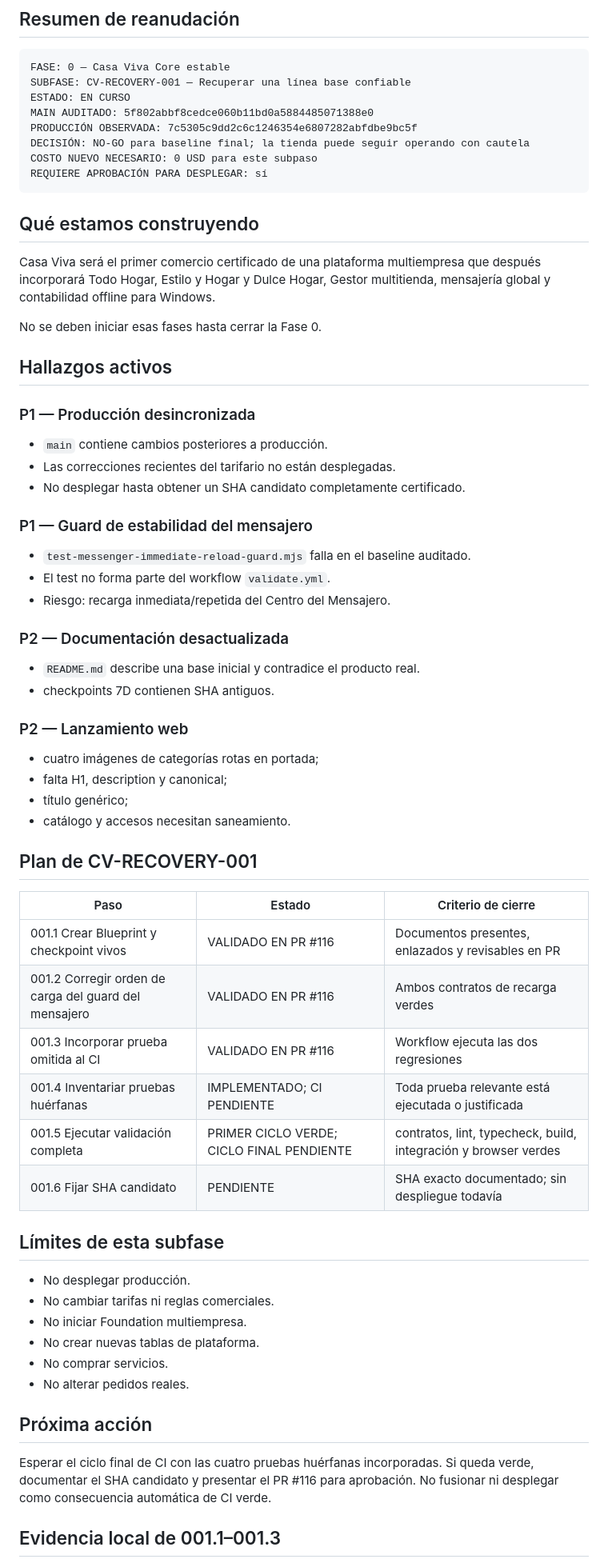
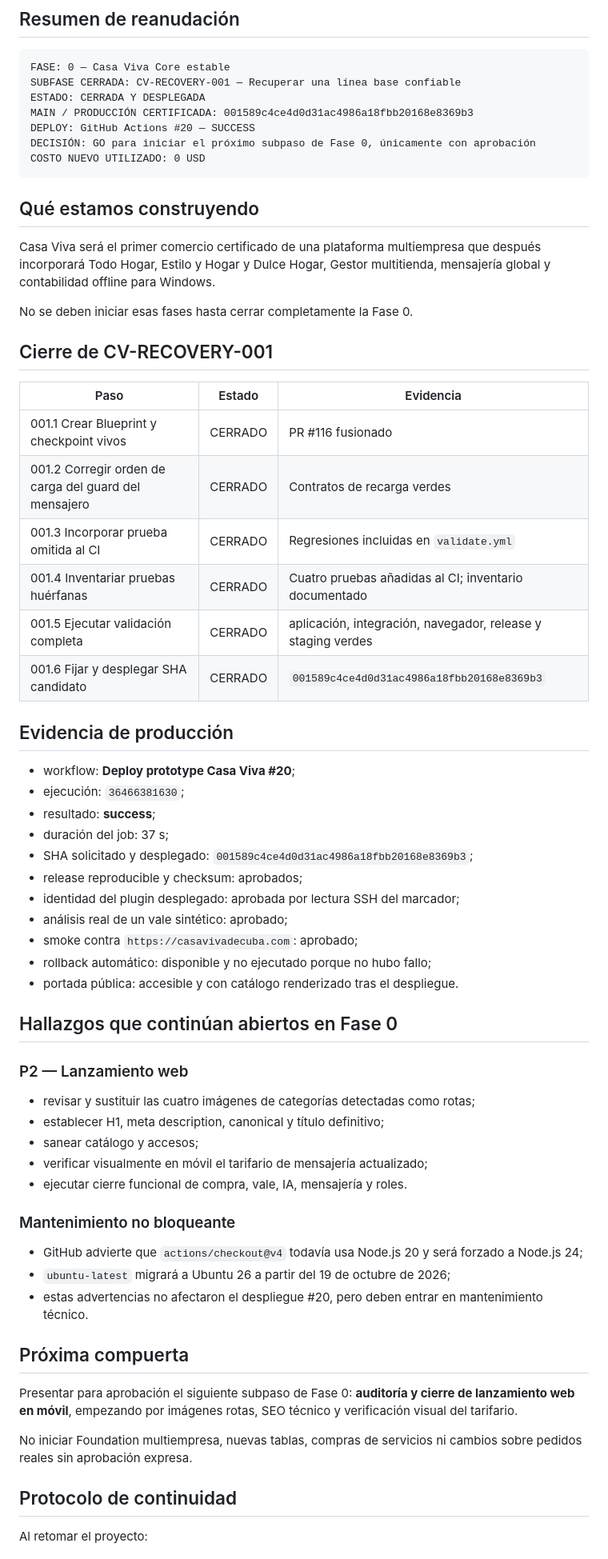
Before and after one commit to ernest196391/Casa-Viva, a Markdown page: docs/CASA_VIVA_PLATFORM_CHECKPOINT.md, the part around one of its changes. Shown at 80% size. GitHub-like rendering.

Commit message:
docs: record successful Casa Viva production deployment

````diff
--- a/docs/CASA_VIVA_PLATFORM_CHECKPOINT.md
+++ b/docs/CASA_VIVA_PLATFORM_CHECKPOINT.md
@@ -4,70 +4,68 @@
 
 ```text
 FASE: 0 — Casa Viva Core estable
-SUBFASE: CV-RECOVERY-001 — Recuperar una línea base confiable
-ESTADO: EN CURSO
-MAIN AUDITADO: 5f802abbf8cedce060b11bd0a5884485071388e0
-PRODUCCIÓN OBSERVADA: 7c5305c9dd2c6c1246354e6807282abfdbe9bc5f
-DECISIÓN: NO-GO para baseline final; la tienda puede seguir operando con cautela
-COSTO NUEVO NECESARIO: 0 USD para este subpaso
-REQUIERE APROBACIÓN PARA DESPLEGAR: sí
+SUBFASE CERRADA: CV-RECOVERY-001 — Recuperar una línea base confiable
+ESTADO: CERRADA Y DESPLEGADA
+MAIN / PRODUCCIÓN CERTIFICADA: 001589c4ce4d0d31ac4986a18fbb20168e8369b3
+DEPLOY: GitHub Actions #20 — SUCCESS
+DECISIÓN: GO para iniciar el próximo subpaso de Fase 0, únicamente con aprobación
+COSTO NUEVO UTILIZADO: 0 USD
 ```
 
 ## Qué estamos construyendo
 
 Casa Viva será el primer comercio certificado de una plataforma multiempresa que después incorporará Todo Hogar, Estilo y Hogar y Dulce Hogar, Gestor multitienda, mensajería global y contabilidad offline para Windows.
 
-No se deben iniciar esas fases hasta cerrar la Fase 0.
+No se deben iniciar esas fases hasta cerrar completamente la Fase 0.
 
-## Hallazgos activos
+## Cierre de CV-RECOVERY-001
 
-### P1 — Producción desincronizada
+| Paso | Estado | Evidencia |
+| --- | --- | --- |
+| 001.1 Crear Blueprint y checkpoint vivos | CERRADO | PR #116 fusionado |
+| 001.2 Corregir orden de carga del guard del mensajero | CERRADO | Contratos de recarga verdes |
+| 001.3 Incorporar prueba omitida al CI | CERRADO | Regresiones incluidas en `validate.yml` |
+| 001.4 Inventariar pruebas huérfanas | CERRADO | Cuatro pruebas añadidas al CI; inventario documentado |
+| 001.5 Ejecutar validación completa | CERRADO | aplicación, integración, navegador, release y staging verdes |
+| 001.6 Fijar y desplegar SHA candidato | CERRADO | `001589c4ce4d0d31ac4986a18fbb20168e8369b3` |
 
-- `main` contiene cambios posteriores a producción.
-- Las correcciones recientes del tarifario no están desplegadas.
-- No desplegar hasta obtener un SHA candidato completamente certificado.
+## Evidencia de producción
 
-### P1 — Guard de estabilidad del mensajero
+- workflow: **Deploy prototype Casa Viva #20**;
+- ejecución: `36466381630`;
+- resultado: **success**;
+- duración del job: 37 s;
+- SHA solicitado y desplegado: `001589c4ce4d0d31ac4986a18fbb20168e8369b3`;
+- release reproducible y checksum: aprobados;
+- identidad del plugin desplegado: aprobada por lectura SSH del marcador;
+- análisis real de un vale sintético: aprobado;
+- smoke contra `https://casavivadecuba.com`: aprobado;
+- rollback automático: disponible y no ejecutado porque no hubo fallo;
+- portada pública: accesible y con catálogo renderizado tras el despliegue.
 
-- `test-messenger-immediate-reload-guard.mjs` falla en el baseline auditado.
-- El test no forma parte del workflow `validate.yml`.
-- Riesgo: recarga inmediata/repetida del Centro del Mensajero.
-
-### P2 — Documentación desactualizada
-
-- `README.md` describe una base inicial y contradice el producto real.
-- checkpoints 7D contienen SHA antiguos.
+## Hallazgos que continúan abiertos en Fase 0
 
 ### P2 — Lanzamiento web
 
-- cuatro imágenes de categorías rotas en portada;
-- falta H1, description y canonical;
-- título genérico;
-- catálogo y accesos necesitan saneamiento.
+- revisar y sustituir las cuatro imágenes de categorías detectadas como rotas;
+- establecer H1, meta description, canonical y título definitivo;
+- sanear catálogo y accesos;
+- verificar visualmente en móvil el tarifario de mensajería actualizado;
+- ejecutar cierre funcional de compra, vale, IA, mensajería y roles.
 
-## Plan de CV-RECOVERY-001
+### Mantenimiento no bloqueante
 
-| Paso | Estado | Criterio de cierre |
-| --- | --- | --- |
-| 001.1 Crear Blueprint y checkpoint vivos | VALIDADO EN PR #116 | Documentos presentes, enlazados y revisables en PR |
-| 001.2 Corregir orden de carga del guard del mensajero | VALIDADO EN PR #116 | Ambos contratos de recarga verdes |
-| 001.3 Incorporar prueba omitida al CI | VALIDADO EN PR #116 | Workflow ejecuta las dos regresiones |
-| 001.4 Inventariar pruebas huérfanas | IMPLEMENTADO; CI PENDIENTE | Toda prueba relevante está ejecutada o justificada |
-| 001.5 Ejecutar validación completa | PRIMER CICLO VERDE; CICLO FINAL PENDIENTE | contratos, lint, typecheck, build, integración y browser verdes |
-| 001.6 Fijar SHA candidato | PENDIENTE | SHA exacto documentado; sin despliegue todavía |
+- GitHub advierte que `actions/checkout@v4` todavía usa Node.js 20 y será forzado a Node.js 24;
+- `ubuntu-latest` migrará a Ubuntu 26 a partir del 19 de octubre de 2026;
+- estas advertencias no afectaron el despliegue #20, pero deben entrar en mantenimiento técnico.
 
-## Límites de esta subfase
+## Próxima compuerta
 
-- No desplegar producción.
-- No cambiar tarifas ni reglas comerciales.
-- No iniciar Foundation multiempresa.
-- No crear nuevas tablas de plataforma.
-- No comprar servicios.
-- No alterar pedidos reales.
+Presentar para aprobación el siguiente subpaso de Fase 0: **auditoría y cierre de lanzamiento web en móvil**, empezando por imágenes rotas, SEO técnico y verificación visual del tarifario.
 
-## Próxima acción
+No iniciar Foundation multiempresa, nuevas tablas, compras de servicios ni cambios sobre pedidos reales sin aprobación expresa.
 
-Esperar el ciclo final de CI con las cuatro pruebas huérfanas incorporadas. Si queda verde, documentar el SHA candidato y presentar el PR #116 para aprobación. No fusionar ni desplegar como consecuencia automática de CI verde.
+## Protocolo de continuidad
 
-## Evidencia local de 001.1–001.3
+Al retomar el proyecto:
 
````
Also changed, not shown: other parts of docs/CASA_VIVA_PLATFORM_CHECKPOINT.md (+5 -22 lines).
